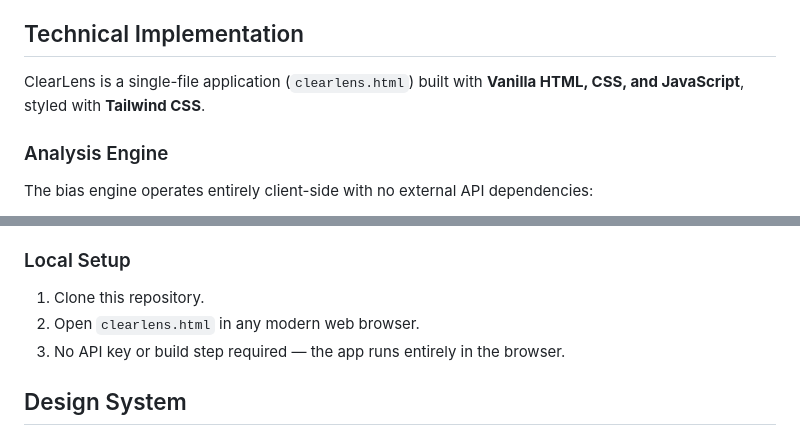
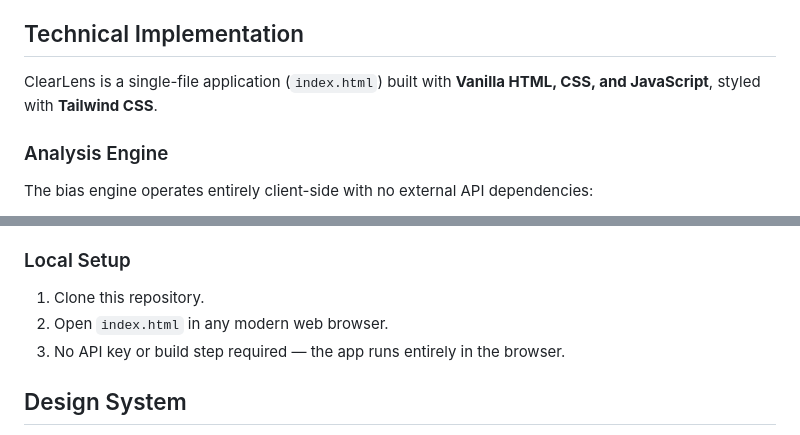
Before and after one commit to laingangiang2006/Clear-Lens, a Markdown page: README.md, 2 parts joined by grey strips. GitHub-like rendering.

```diff
--- a/README.md
+++ b/README.md
@@ -15,7 +15,7 @@ ClearLens is a high-fidelity media literacy tool built for **Next Byte Hacks V2*
 - **Per-User Data Persistence:** All analyses are saved to `localStorage` per user account. Guest analyses are stored separately. Sessions persist across page reloads.
 
 ## Technical Implementation
-ClearLens is a single-file application (`clearlens.html`) built with **Vanilla HTML, CSS, and JavaScript**, styled with **Tailwind CSS**.
+ClearLens is a single-file application (`index.html`) built with **Vanilla HTML, CSS, and JavaScript**, styled with **Tailwind CSS**.
 
 ### Analysis Engine
 The bias engine operates entirely client-side with no external API dependencies:
@@ -41,7 +41,7 @@ Falls back gracefully to a curated static pool if feeds are unavailable.
 
 ### Local Setup
 1. Clone this repository.
-2. Open `clearlens.html` in any modern web browser.
+2. Open `index.html` in any modern web browser.
 3. No API key or build step required — the app runs entirely in the browser.
 
 ## Design System
```
